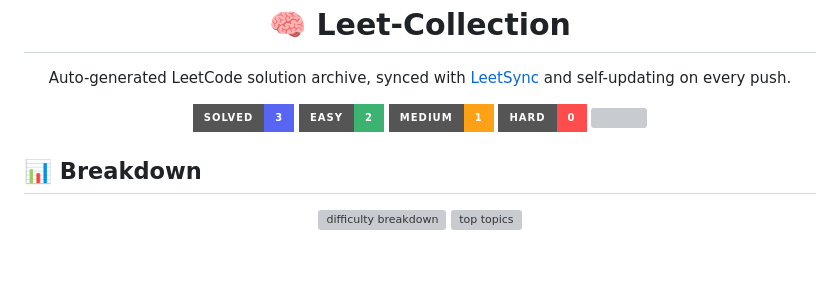
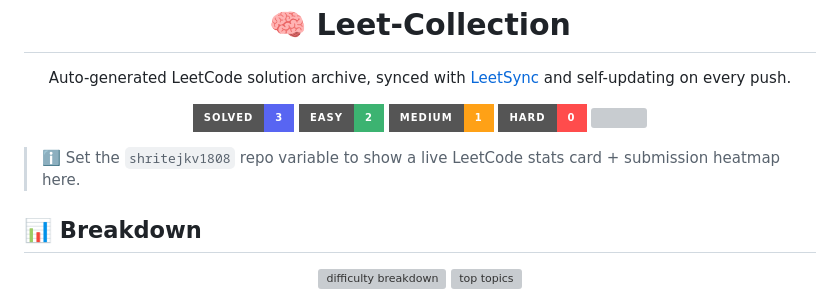
Before and after one commit to shritej1808/Leet-Collection, a Markdown page: README.md, the part around one of its changes. GitHub-like rendering; badges without logos; blank space fills up the shorter version; grey boxes are pictures that could not be loaded.

Commit message:
docs: auto-update README stats [skip ci]

```diff
--- a/README.md
+++ b/README.md
@@ -10,5 +10,6 @@
 </p>
 
+> ℹ️ Set the `shritejkv1808` repo variable to show a live LeetCode stats card + submission heatmap here.
 
 ## 📊 Breakdown
 
```
Also changed, not shown: other parts of README.md (+2 -2 lines).
